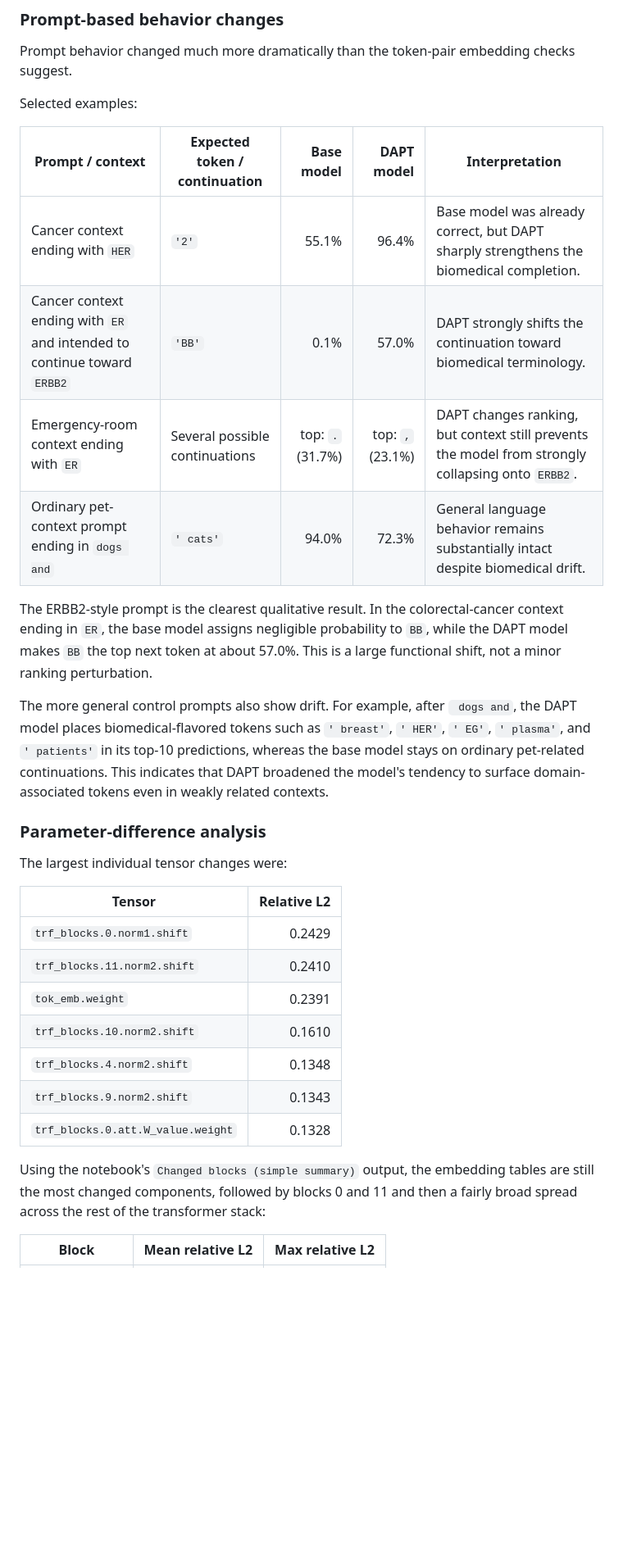
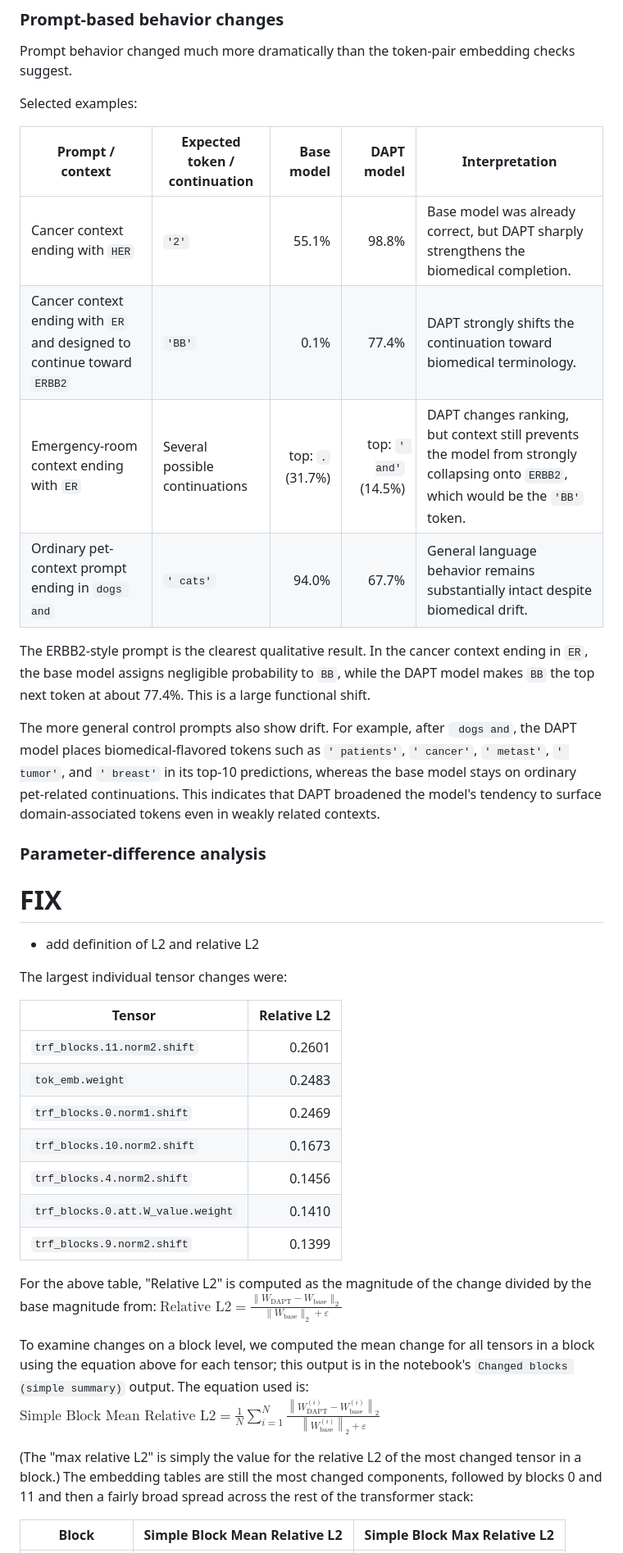
Before and after one commit to mcbieda/llm-from-scratch, a Markdown page: reports/DAPT_alteration_analysis.md, the part around one of its changes. Shown at 82% size. Drawn GitHub-style; blank space fills up the shorter version.

```diff
--- a/reports/DAPT_alteration_analysis.md
+++ b/reports/DAPT_alteration_analysis.md
@@ -73,30 +76,40 @@ Selected examples:
 
 | Prompt / context | Expected token / continuation | Base model | DAPT model | Interpretation |
 | --- | --- | ---: | ---: | --- |
-| Cancer context ending with `HER` | `'2'` | 55.1% | 96.4% | Base model was already correct, but DAPT sharply strengthens the biomedical completion. |
-| Cancer context ending with `ER` and intended to continue toward `ERBB2` | `'BB'` | 0.1% | 57.0% | DAPT strongly shifts the continuation toward biomedical terminology. |
-| Emergency-room context ending with `ER` | Several possible continuations | top: `.` (31.7%) | top: `,` (23.1%) | DAPT changes ranking, but context still prevents the model from strongly collapsing onto `ERBB2`. |
-| Ordinary pet-context prompt ending in `dogs and` | `' cats'` | 94.0% | 72.3% | General language behavior remains substantially intact despite biomedical drift. |
+| Cancer context ending with `HER` | `'2'` | 55.1% | 98.8% | Base model was already correct, but DAPT sharply strengthens the biomedical completion. |
+| Cancer context ending with `ER` and designed to continue toward `ERBB2` | `'BB'` | 0.1% | 77.4% | DAPT strongly shifts the continuation toward biomedical terminology. |
+| Emergency-room context ending with `ER` | Several possible continuations | top: `.` (31.7%) | top: `' and'` (14.5%) | DAPT changes ranking, but context still prevents the model from strongly collapsing onto `ERBB2`, which would be the `'BB'` token. |
+| Ordinary pet-context prompt ending in `dogs and` | `' cats'` | 94.0% | 67.7% | General language behavior remains substantially intact despite biomedical drift. |
 
-The ERBB2-style prompt is the clearest qualitative result. In the colorectal-cancer context ending in `ER`, the base model assigns negligible probability to `BB`, while the DAPT model makes `BB` the top next token at about 57.0%. This is a large functional shift, not a minor ranking perturbation.
+The ERBB2-style prompt is the clearest qualitative result. In the cancer context ending in `ER`, the base model assigns negligible probability to `BB`, while the DAPT model makes `BB` the top next token at about 77.4%. This is a large functional shift.
 
-The more general control prompts also show drift. For example, after ` dogs and`, the DAPT model places biomedical-flavored tokens such as `' breast'`, `' HER'`, `' EG'`, `' plasma'`, and `' patients'` in its top-10 predictions, whereas the base model stays on ordinary pet-related continuations. This indicates that DAPT broadened the model's tendency to surface domain-associated tokens even in weakly related contexts.
+The more general control prompts also show drift. For example, after ` dogs and`, the DAPT model places biomedical-flavored tokens such as `' patients'`, `' cancer'`, `' metast'`, `' tumor'`, and `' breast'` in its top-10 predictions, whereas the base model stays on ordinary pet-related continuations. This indicates that DAPT broadened the model's tendency to surface domain-associated tokens even in weakly related contexts.
 
 ### Parameter-difference analysis
+
+# FIX
+- add definition of L2 and relative L2
 
 The largest individual tensor changes were:
 
 | Tensor | Relative L2 |
 | --- | ---: |
-| `trf_blocks.0.norm1.shift` | 0.2429 |
-| `trf_blocks.11.norm2.shift` | 0.2410 |
-| `tok_emb.weight` | 0.2391 |
-| `trf_blocks.10.norm2.shift` | 0.1610 |
-| `trf_blocks.4.norm2.shift` | 0.1348 |
-| `trf_blocks.9.norm2.shift` | 0.1343 |
-| `trf_blocks.0.att.W_value.weight` | 0.1328 |
+| `trf_blocks.11.norm2.shift` | 0.2601 |
+| `tok_emb.weight` | 0.2483 |
+| `trf_blocks.0.norm1.shift` | 0.2469 |
+| `trf_blocks.10.norm2.shift` | 0.1673 |
+| `trf_blocks.4.norm2.shift` | 0.1456 |
+| `trf_blocks.0.att.W_value.weight` | 0.1410 |
+| `trf_blocks.9.norm2.shift` | 0.1399 |
 
-Using the notebook's `Changed blocks (simple summary)` output, the embedding tables are still the most changed components, followed by blocks 0 and 11 and then a fairly broad spread across the rest of the transformer stack:
+For the above table, "Relative L2" is computed as the magnitude of the change divided by the base magnitude from:
+$\text{Relative L2} = \frac{\lVert W_{\text{DAPT}} - W_{\text{base}} \rVert_2}{\lVert W_{\text{base}} \rVert_2 + \varepsilon}$
 
-| Block | Mean relative L2 | Max relative L2 |
+
+
+To examine changes on a block level, we computed the mean change for all tensors in a block using the equation above for each tensor; this output is in the notebook's `Changed blocks (simple summary)` output. The equation used is: $\text{Simple Block Mean Relative L2} = \frac{1}{N}\sum_{i=1}^{N}\frac{\left\lVert W^{(i)}_{\text{DAPT}} - W^{(i)}_{\text{base}} \right\rVert_2}{\left\lVert W^{(i)}_{\text{base}} \right\rVert_2 + \varepsilon}$
+
+ (The "max relative L2" is simply the value for the relative L2 of the most changed tensor in a block.) The embedding tables are still the most changed components, followed by blocks 0 and 11 and then a fairly broad spread across the rest of the transformer stack:
+
+| Block | Simple Block Mean Relative L2 | Simple Block Max Relative L2 |
 | --- | ---: | ---: |
```
Also changed, not shown: other parts of reports/DAPT_alteration_analysis.md (+113 -93 lines).
